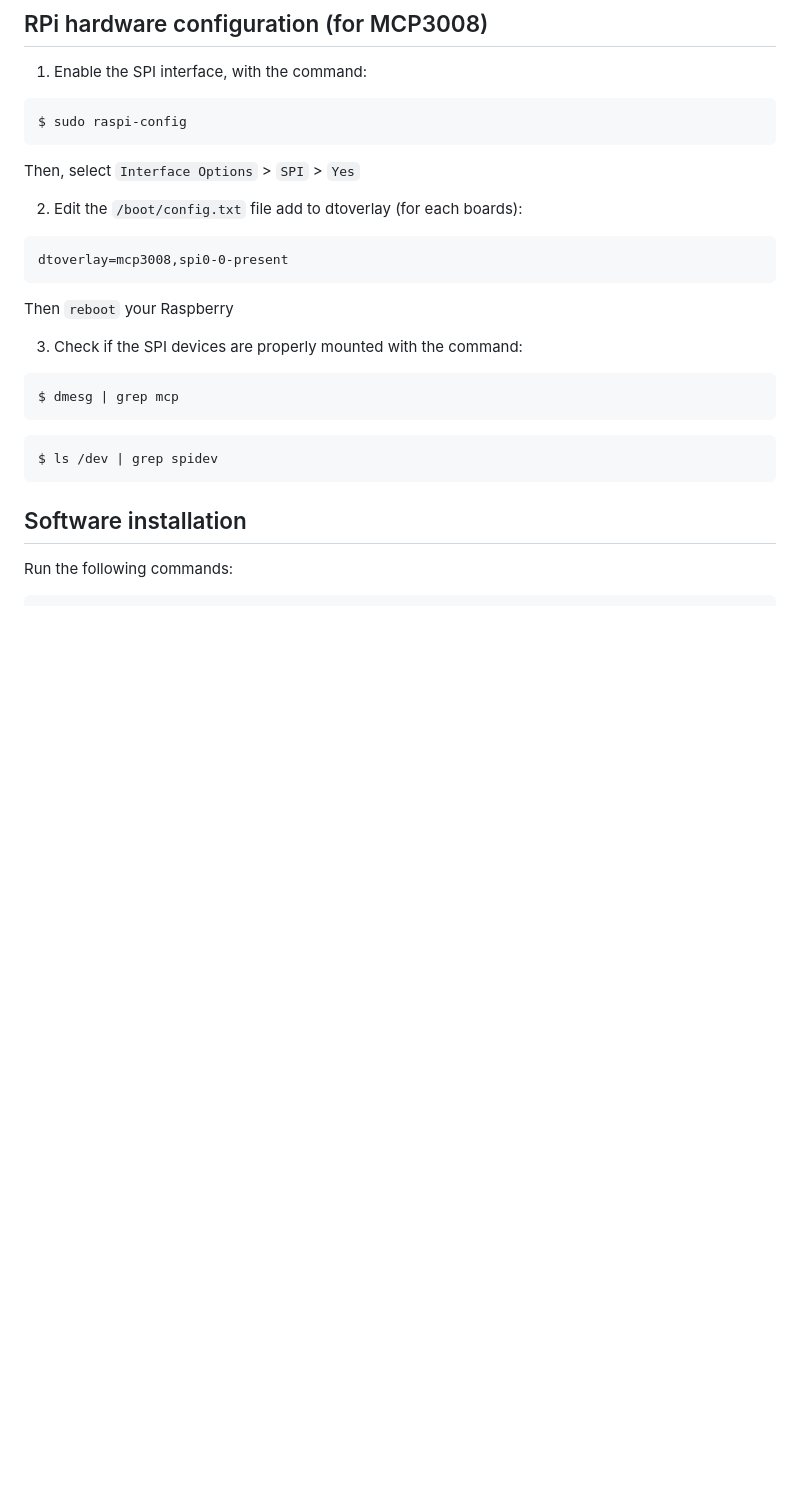
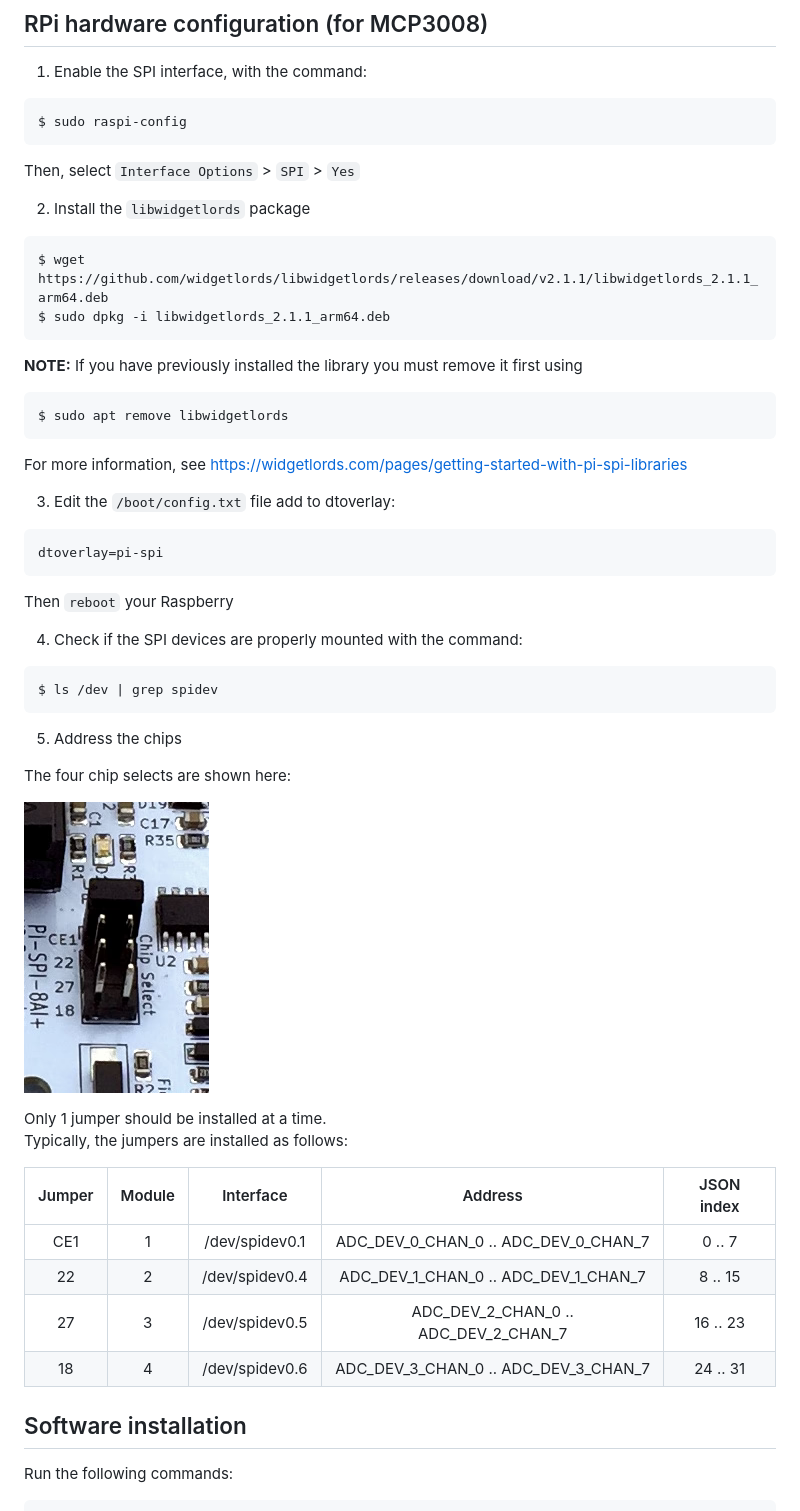
Before and after one commit to a-tortevois/widgetlords-pi-spi-8ai, a Markdown page: README.md, the part around the change. Drawn GitHub-style; pictures changed too: chip-select.png (added); blank space fills up the shorter version.

Commit message:
Fix spidev addresses & wait for HW to be mounted before starting

````diff
--- a/README.md
+++ b/README.md
@@ -73,23 +73,50 @@ $ sudo raspi-config
 
 Then, select `Interface Options` > `SPI` > `Yes`
 
-2. Edit the `/boot/config.txt` file add to dtoverlay (for each boards):
+2. Install the `libwidgetlords` package
+
+```bash
+$ wget https://github.com/widgetlords/libwidgetlords/releases/download/v2.1.1/libwidgetlords_2.1.1_arm64.deb
+$ sudo dpkg -i libwidgetlords_2.1.1_arm64.deb
+```
+
+**NOTE:** If you have previously installed the library you must remove it first using
+
+```bash
+$ sudo apt remove libwidgetlords
+```
+
+For more information, see https://widgetlords.com/pages/getting-started-with-pi-spi-libraries
+
+3. Edit the `/boot/config.txt` file add to dtoverlay:
 
 ```
-dtoverlay=mcp3008,spi0-0-present
+dtoverlay=pi-spi
 ```
 
 Then `reboot` your Raspberry
 
-3. Check if the SPI devices are properly mounted with the command:
-
-```bash
-$ dmesg | grep mcp
-```
+4. Check if the SPI devices are properly mounted with the command:
 
 ```bash
 $ ls /dev | grep spidev
 ```
+
+5. Address the chips
+
+The four chip selects are shown here:
+
+![Chip Select](chip-select.png)
+
+Only 1 jumper should be installed at a time.
+Typically, the jumpers are installed as follows:
+
+| Jumper | Module |   Interface    |               Address                | JSON index |
+|:------:|:------:|:--------------:|:------------------------------------:|:----------:|
+|  CE1   |   1    | /dev/spidev0.1 | ADC_DEV_0_CHAN_0 .. ADC_DEV_0_CHAN_7 |   0 .. 7   |
+|   22   |   2    | /dev/spidev0.4 | ADC_DEV_1_CHAN_0 .. ADC_DEV_1_CHAN_7 |  8 .. 15   |
+|   27   |   3    | /dev/spidev0.5 | ADC_DEV_2_CHAN_0 .. ADC_DEV_2_CHAN_7 |  16 .. 23  |
+|   18   |   4    | /dev/spidev0.6 | ADC_DEV_3_CHAN_0 .. ADC_DEV_3_CHAN_7 |  24 .. 31  |
 
 ## Software installation
 
````
Also changed, not shown: 2 other files.
